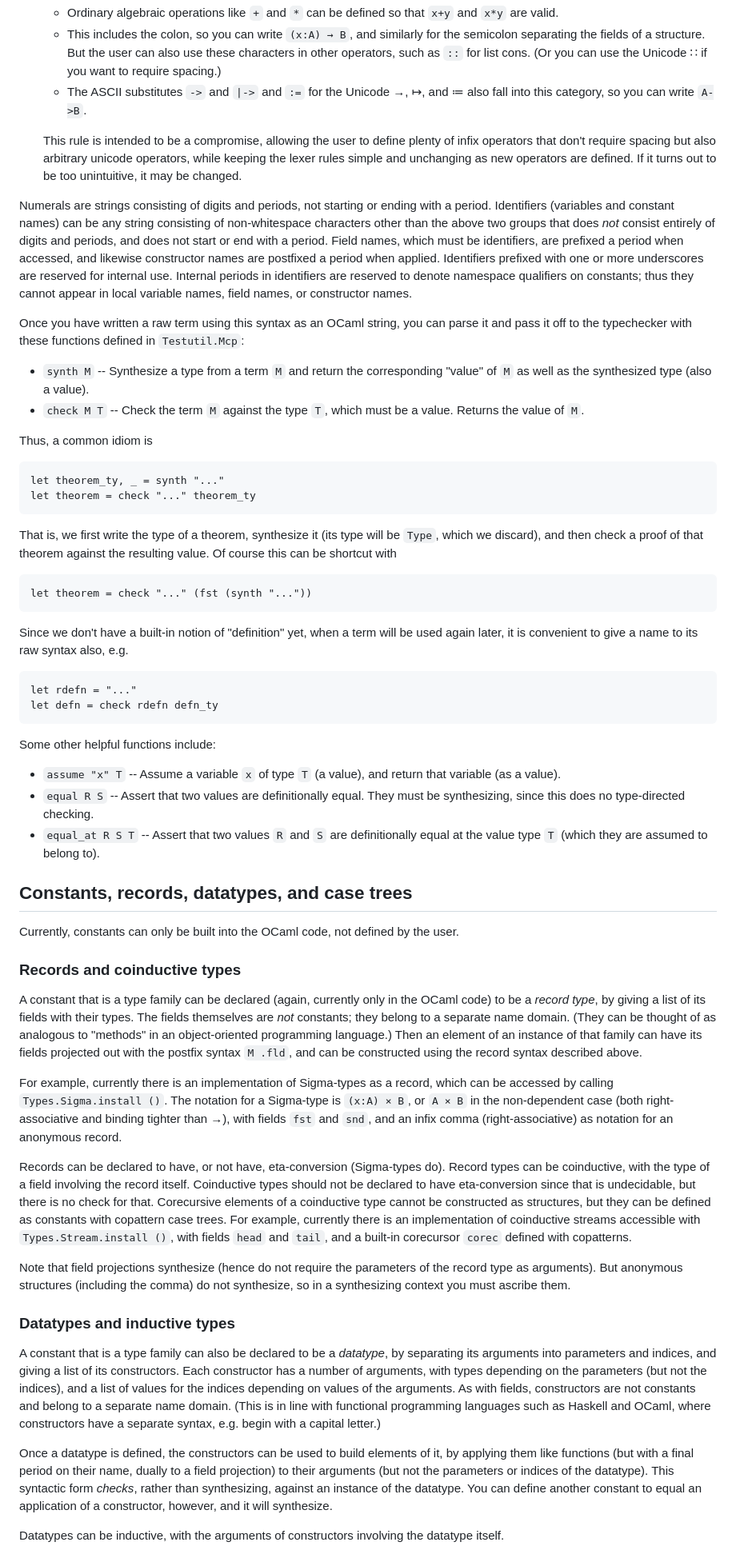
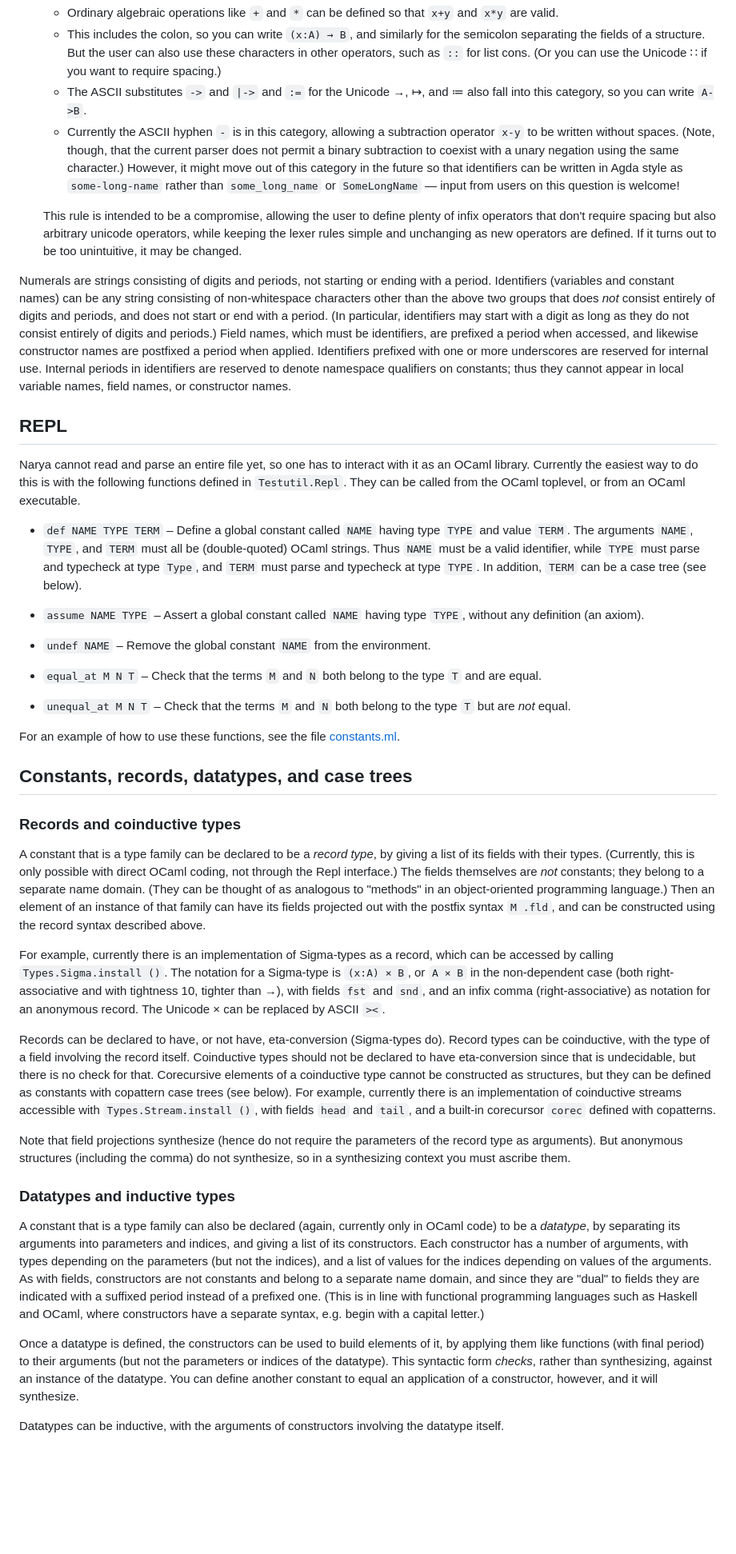
Before and after one commit to mikeshulman/narya, a Markdown page: README.md, the part around one of its changes. Shown at 80% size. GitHub-like rendering; blank space fills up the shorter version.

````diff
--- a/README.md
+++ b/README.md
@@ -55,57 +54,46 @@ As in Agda, mixfix notations can involve arbitrary Unicode characters, but must
   - Ordinary algebraic operations like `+` and `*` can be defined so that `x+y` and `x*y` are valid.
   - This includes the colon, so you can write `(x:A) → B`, and similarly for the semicolon separating the fields of a structure.  But the user can also use these characters in other operators, such as `::` for list cons.  (Or you can use the Unicode ∷ if you want to require spacing.)
   - The ASCII substitutes `->` and `|->` and `:=` for the Unicode →, ↦, and ≔ also fall into this category, so you can write `A->B`.
+  - Currently the ASCII hyphen `-` is in this category, allowing a subtraction operator `x-y` to be written without spaces.  (Note, though, that the current parser does not permit a binary subtraction to coexist with a unary negation using the same character.)  However, it might move out of this category in the future so that identifiers can be written in Agda style as `some-long-name` rather than `some_long_name` or `SomeLongName` — input from users on this question is welcome!
 
   This rule is intended to be a compromise, allowing the user to define plenty of infix operators that don't require spacing but also arbitrary unicode operators, while keeping the lexer rules simple and unchanging as new operators are defined.  If it turns out to be too unintuitive, it may be changed.
 
-Numerals are strings consisting of digits and periods, not starting or ending with a period.  Identifiers (variables and constant names) can be any string consisting of non-whitespace characters other than the above two groups that does *not* consist entirely of digits and periods, and does not start or end with a period.  Field names, which must be identifiers, are prefixed a period when accessed, and likewise constructor names are postfixed a period when applied.  Identifiers prefixed with one or more underscores are reserved for internal use.  Internal periods in identifiers are reserved to denote namespace qualifiers on constants; thus they cannot appear in local variable names, field names, or constructor names.
+Numerals are strings consisting of digits and periods, not starting or ending with a period.  Identifiers (variables and constant names) can be any string consisting of non-whitespace characters other than the above two groups that does *not* consist entirely of digits and periods, and does not start or end with a period.  (In particular, identifiers may start with a digit as long as they do not consist entirely of digits and periods.)  Field names, which must be identifiers, are prefixed a period when accessed, and likewise constructor names are postfixed a period when applied.  Identifiers prefixed with one or more underscores are reserved for internal use.  Internal periods in identifiers are reserved to denote namespace qualifiers on constants; thus they cannot appear in local variable names, field names, or constructor names.
 
-Once you have written a raw term using this syntax as an OCaml string, you can parse it and pass it off to the typechecker with these functions defined in `Testutil.Mcp`:
+## REPL
 
-- `synth M` -- Synthesize a type from a term `M` and return the corresponding "value" of `M` as well as the synthesized type (also a value).
-- `check M T` -- Check the term `M` against the type `T`, which must be a value.  Returns the value of `M`.
+Narya cannot read and parse an entire file yet, so one has to interact with it as an OCaml library.  Currently the easiest way to do this is with the following functions defined in `Testutil.Repl`.  They can be called from the OCaml toplevel, or from an OCaml executable.
 
-Thus, a common idiom is
+- `def NAME TYPE TERM` – Define a global constant called `NAME` having type `TYPE` and value `TERM`.  The arguments `NAME`, `TYPE`, and `TERM` must all be (double-quoted) OCaml strings.  Thus `NAME` must be a valid identifier, while `TYPE` must parse and typecheck at type `Type`, and `TERM` must parse and typecheck at type `TYPE`.  In addition, `TERM` can be a case tree (see below).
 
-```
-let theorem_ty, _ = synth "..."
-let theorem = check "..." theorem_ty
-```
-That is, we first write the type of a theorem, synthesize it (its type will be `Type`, which we discard), and then check a proof of that theorem against the resulting value.  Of course this can be shortcut with
-```
-let theorem = check "..." (fst (synth "..."))
-```
-Since we don't have a built-in notion of "definition" yet, when a term will be used again later, it is convenient to give a name to its raw syntax also, e.g.
-```
-let rdefn = "..."
-let defn = check rdefn defn_ty
-```
-Some other helpful functions include:
+- `assume NAME TYPE` – Assert a global constant called `NAME` having type `TYPE`, without any definition (an axiom).
 
-- `assume "x" T` -- Assume a variable `x` of type `T` (a value), and return that variable (as a value).
-- `equal R S` -- Assert that two values are definitionally equal.  They must be synthesizing, since this does no type-directed checking.
-- `equal_at R S T` -- Assert that two values `R` and `S` are definitionally equal at the value type `T` (which they are assumed to belong to).
+- `undef NAME` – Remove the global constant `NAME` from the environment.
+
+- `equal_at M N T` – Check that the terms `M` and `N` both belong to the type `T` and are equal.
+
+- `unequal_at M N T` – Check that the terms `M` and `N` both belong to the type `T` but are *not* equal.
+
+For an example of how to use these functions, see the file [constants.ml](test/white/constants.ml).
 
 
 ## Constants, records, datatypes, and case trees
 
-Currently, constants can only be built into the OCaml code, not defined by the user.
-
 ### Records and coinductive types
 
-A constant that is a type family can be declared (again, currently only in the OCaml code) to be a *record type*, by giving a list of its fields with their types.  The fields themselves are *not* constants; they belong to a separate name domain.  (They can be thought of as analogous to "methods" in an object-oriented programming language.)  Then an element of an instance of that family can have its fields projected out with the postfix syntax `M .fld`, and can be constructed using the record syntax described above.
+A constant that is a type family can be declared to be a *record type*, by giving a list of its fields with their types.  (Currently, this is only possible with direct OCaml coding, not through the Repl interface.)  The fields themselves are *not* constants; they belong to a separate name domain.  (They can be thought of as analogous to "methods" in an object-oriented programming language.)  Then an element of an instance of that family can have its fields projected out with the postfix syntax `M .fld`, and can be constructed using the record syntax described above.
 
-For example, currently there is an implementation of Sigma-types as a record, which can be accessed by calling `Types.Sigma.install ()`.  The notation for a Sigma-type is `(x:A) × B`, or `A × B` in the non-dependent case (both right-associative and binding tighter than →), with fields `fst` and `snd`, and an infix comma (right-associative) as notation for an anonymous record.
+For example, currently there is an implementation of Sigma-types as a record, which can be accessed by calling `Types.Sigma.install ()`.  The notation for a Sigma-type is `(x:A) × B`, or `A × B` in the non-dependent case (both right-associative and with tightness 10, tighter than →), with fields `fst` and `snd`, and an infix comma (right-associative) as notation for an anonymous record.  The Unicode × can be replaced by ASCII `><`.
 
-Records can be declared to have, or not have, eta-conversion (Sigma-types do).  Record types can be coinductive, with the type of a field involving the record itself.  Coinductive types should not be declared to have eta-conversion since that is undecidable, but there is no check for that.  Corecursive elements of a coinductive type cannot be constructed as structures, but they can be defined as constants with copattern case trees.  For example, currently there is an implementation of coinductive streams accessible with `Types.Stream.install ()`, with fields `head` and `tail`, and a built-in corecursor `corec` defined with copatterns.
+Records can be declared to have, or not have, eta-conversion (Sigma-types do).  Record types can be coinductive, with the type of a field involving the record itself.  Coinductive types should not be declared to have eta-conversion since that is undecidable, but there is no check for that.  Corecursive elements of a coinductive type cannot be constructed as structures, but they can be defined as constants with copattern case trees (see below).  For example, currently there is an implementation of coinductive streams accessible with `Types.Stream.install ()`, with fields `head` and `tail`, and a built-in corecursor `corec` defined with copatterns.
 
 Note that field projections synthesize (hence do not require the parameters of the record type as arguments).  But anonymous structures (including the comma) do not synthesize, so in a synthesizing context you must ascribe them.
 
 ### Datatypes and inductive types
 
-A constant that is a type family can also be declared to be a *datatype*, by separating its arguments into parameters and indices, and giving a list of its constructors.  Each constructor has a number of arguments, with types depending on the parameters (but not the indices), and a list of values for the indices depending on values of the arguments.  As with fields, constructors are not constants and belong to a separate name domain.  (This is in line with functional programming languages such as Haskell and OCaml, where constructors have a separate syntax, e.g. begin with a capital letter.)
+A constant that is a type family can also be declared (again, currently only in OCaml code) to be a *datatype*, by separating its arguments into parameters and indices, and giving a list of its constructors.  Each constructor has a number of arguments, with types depending on the parameters (but not the indices), and a list of values for the indices depending on values of the arguments.  As with fields, constructors are not constants and belong to a separate name domain, and since they are "dual" to fields they are indicated with a suffixed period instead of a prefixed one.  (This is in line with functional programming languages such as Haskell and OCaml, where constructors have a separate syntax, e.g. begin with a capital letter.)
 
-Once a datatype is defined, the constructors can be used to build elements of it, by applying them like functions (but with a final period on their name, dually to a field projection) to their arguments (but not the parameters or indices of the datatype).  This syntactic form *checks*, rather than synthesizing, against an instance of the datatype.  You can define another constant to equal an application of a constructor, however, and it will synthesize.
+Once a datatype is defined, the constructors can be used to build elements of it, by applying them like functions (with final period) to their arguments (but not the parameters or indices of the datatype).  This syntactic form *checks*, rather than synthesizing, against an instance of the datatype.  You can define another constant to equal an application of a constructor, however, and it will synthesize.
 
 Datatypes can be inductive, with the arguments of constructors involving the datatype itself.
 
````
Also changed, not shown: other parts of README.md (+42 -28 lines), 1 other file.
